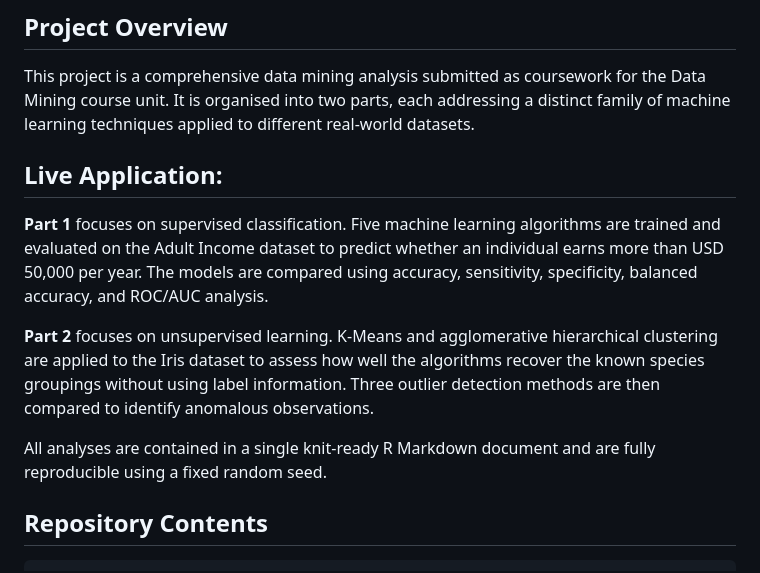
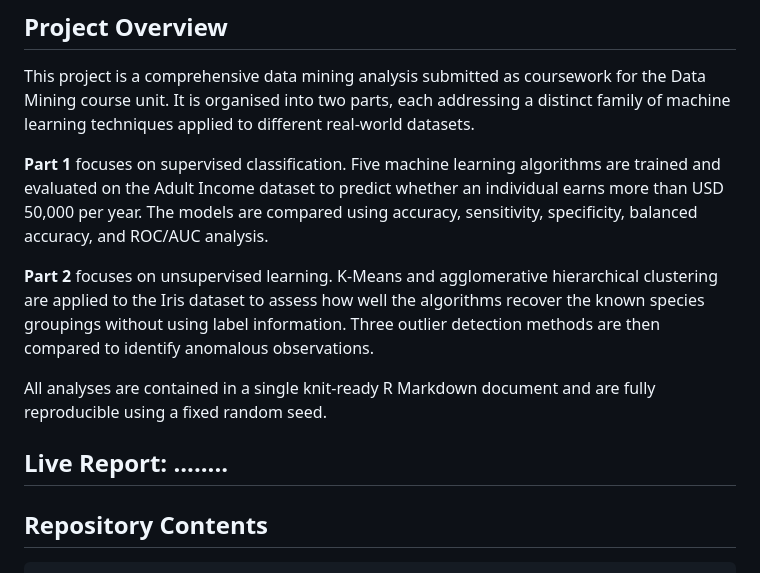
Before and after one commit to ibel123/classification-clustering-outlier-analysis, a Markdown page: README.md, the part around the change. Drawn GitHub-style.

```diff
--- a/README.md
+++ b/README.md
@@ -10,13 +10,13 @@
 
 This project is a comprehensive data mining analysis submitted as coursework for the Data Mining course unit. It is organised into two parts, each addressing a distinct family of machine learning techniques applied to different real-world datasets.
 
-## Live Application:
-
 **Part 1** focuses on supervised classification. Five machine learning algorithms are trained and evaluated on the Adult Income dataset to predict whether an individual earns more than USD 50,000 per year. The models are compared using accuracy, sensitivity, specificity, balanced accuracy, and ROC/AUC analysis.
 
 **Part 2** focuses on unsupervised learning. K-Means and agglomerative hierarchical clustering are applied to the Iris dataset to assess how well the algorithms recover the known species groupings without using label information. Three outlier detection methods are then compared to identify anomalous observations.
 
 All analyses are contained in a single knit-ready R Markdown document and are fully reproducible using a fixed random seed.
+
+## Live Report: ........
 
 ## Repository Contents
 
```
